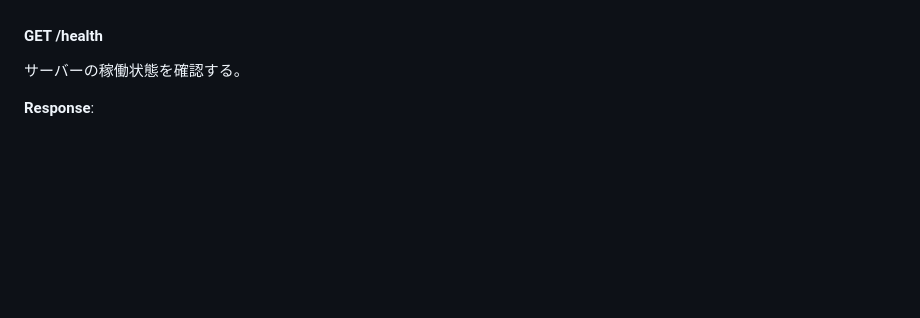
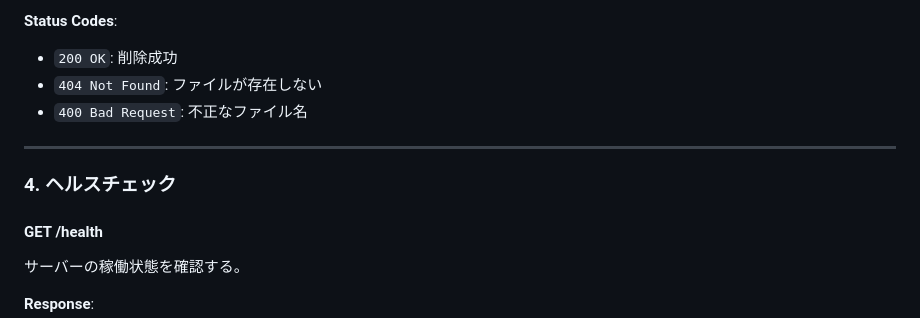
Before and after one commit to dj-oyu/rdk-x5_smart-pet-camera, a Markdown page: docs/go_streaming_server_design.md, the part around one of its changes. Drawn GitHub-style; blank space fills up the shorter version.

```diff
--- a/docs/go_streaming_server_design.md
+++ b/docs/go_streaming_server_design.md
@@ -1665,3 +1748,11 @@ WebRTCのSDP offerを受け取り、answerを返す。
+**Status Codes**:
+- `200 OK`: 削除成功
+- `404 Not Found`: ファイルが存在しない
+- `400 Bad Request`: 不正なファイル名
+
+---
+
+### 4. ヘルスチェック
 
 #### GET /health
 
```
Also changed, not shown: other parts of docs/go_streaming_server_design.md (+84 -1 lines).
